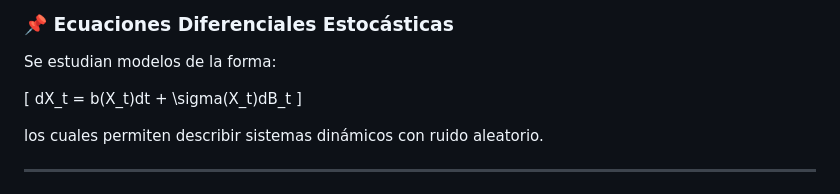
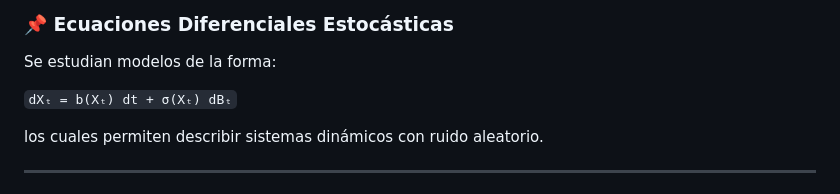
Before and after one commit to raque03/Machine-Learning, a Markdown page: Stochastic_Calculus/README.md, the part around the change. GitHub-like rendering.

Commit message:
Fix formatting of stochastic differential equations

```diff
--- a/Stochastic_Calculus/README.md
+++ b/Stochastic_Calculus/README.md
@@ -84,9 +84,7 @@ Generaliza la regla de la cadena tradicional, incorporando un término adicional
 
 Se estudian modelos de la forma:
 
-\[
-dX_t = b(X_t)dt + \sigma(X_t)dB_t
-\]
+`dXₜ = b(Xₜ) dt + σ(Xₜ) dBₜ`
 
 los cuales permiten describir sistemas dinámicos con ruido aleatorio.
 
```
